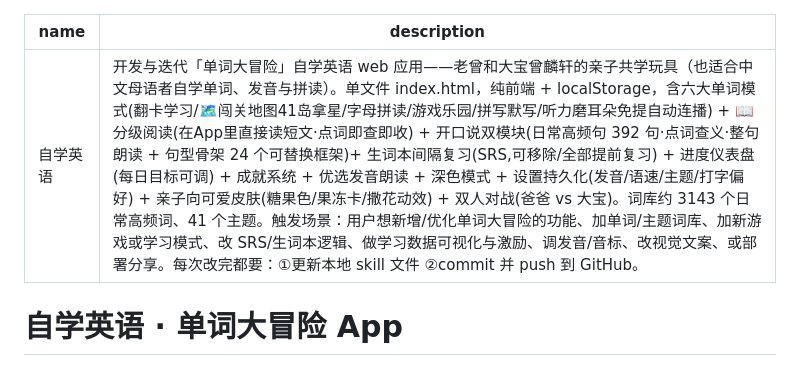
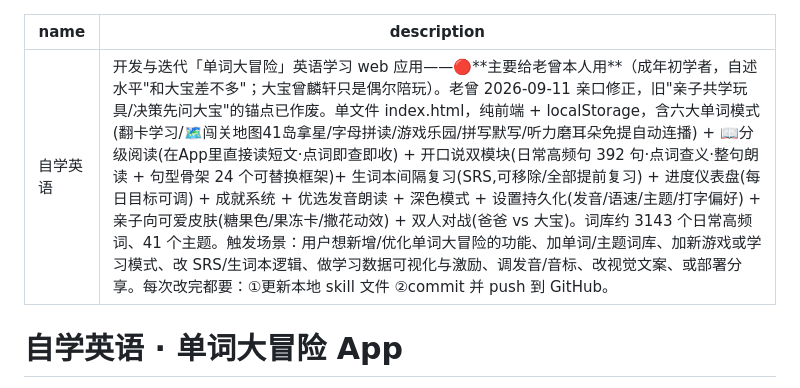
Before and after one commit to lovezhujunjie-sys/danci-adventure-english, a Markdown page: SKILL.md, the part around the change. Drawn GitHub-style.

Commit message:
手册:description 修正为「主要给老曾本人用」,作废旧「亲子共学玩具/先问大宝」锚点
Co-Authored-By: Claude Code <noreply@anthropic.com>

```diff
--- a/SKILL.md
+++ b/SKILL.md
@@ -1,6 +1,6 @@
 ---
 name: 自学英语
-description: 开发与迭代「单词大冒险」自学英语 web 应用——老曾和大宝曾麟轩的亲子共学玩具（也适合中文母语者自学单词、发音与拼读）。单文件 index.html，纯前端 + localStorage，含六大单词模式(翻卡学习/🗺️闯关地图41岛拿星/字母拼读/游戏乐园/拼写默写/听力磨耳朵免提自动连播) + 📖分级阅读(在App里直接读短文·点词即查即收) + 开口说双模块(日常高频句 392 句·点词查义·整句朗读 + 句型骨架 24 个可替换框架)+ 生词本间隔复习(SRS,可移除/全部提前复习) + 进度仪表盘(每日目标可调) + 成就系统 + 优选发音朗读 + 深色模式 + 设置持久化(发音/语速/主题/打字偏好) + 亲子向可爱皮肤(糖果色/果冻卡/撒花动效) + 双人对战(爸爸 vs 大宝)。词库约 3143 个日常高频词、41 个主题。触发场景：用户想新增/优化单词大冒险的功能、加单词/主题词库、加新游戏或学习模式、改 SRS/生词本逻辑、做学习数据可视化与激励、调发音/音标、改视觉文案、或部署分享。每次改完都要：①更新本地 skill 文件 ②commit 并 push 到 GitHub。
+description: 开发与迭代「单词大冒险」英语学习 web 应用——🔴**主要给老曾本人用**（成年初学者，自述水平"和大宝差不多"；大宝曾麟轩只是偶尔陪玩）。老曾 2026-09-11 亲口修正，旧"亲子共学玩具/决策先问大宝"的锚点已作废。单文件 index.html，纯前端 + localStorage，含六大单词模式(翻卡学习/🗺️闯关地图41岛拿星/字母拼读/游戏乐园/拼写默写/听力磨耳朵免提自动连播) + 📖分级阅读(在App里直接读短文·点词即查即收) + 开口说双模块(日常高频句 392 句·点词查义·整句朗读 + 句型骨架 24 个可替换框架)+ 生词本间隔复习(SRS,可移除/全部提前复习) + 进度仪表盘(每日目标可调) + 成就系统 + 优选发音朗读 + 深色模式 + 设置持久化(发音/语速/主题/打字偏好) + 亲子向可爱皮肤(糖果色/果冻卡/撒花动效) + 双人对战(爸爸 vs 大宝)。词库约 3143 个日常高频词、41 个主题。触发场景：用户想新增/优化单词大冒险的功能、加单词/主题词库、加新游戏或学习模式、改 SRS/生词本逻辑、做学习数据可视化与激励、调发音/音标、改视觉文案、或部署分享。每次改完都要：①更新本地 skill 文件 ②commit 并 push 到 GitHub。
 ---
 
 # 自学英语 · 单词大冒险 App
```
